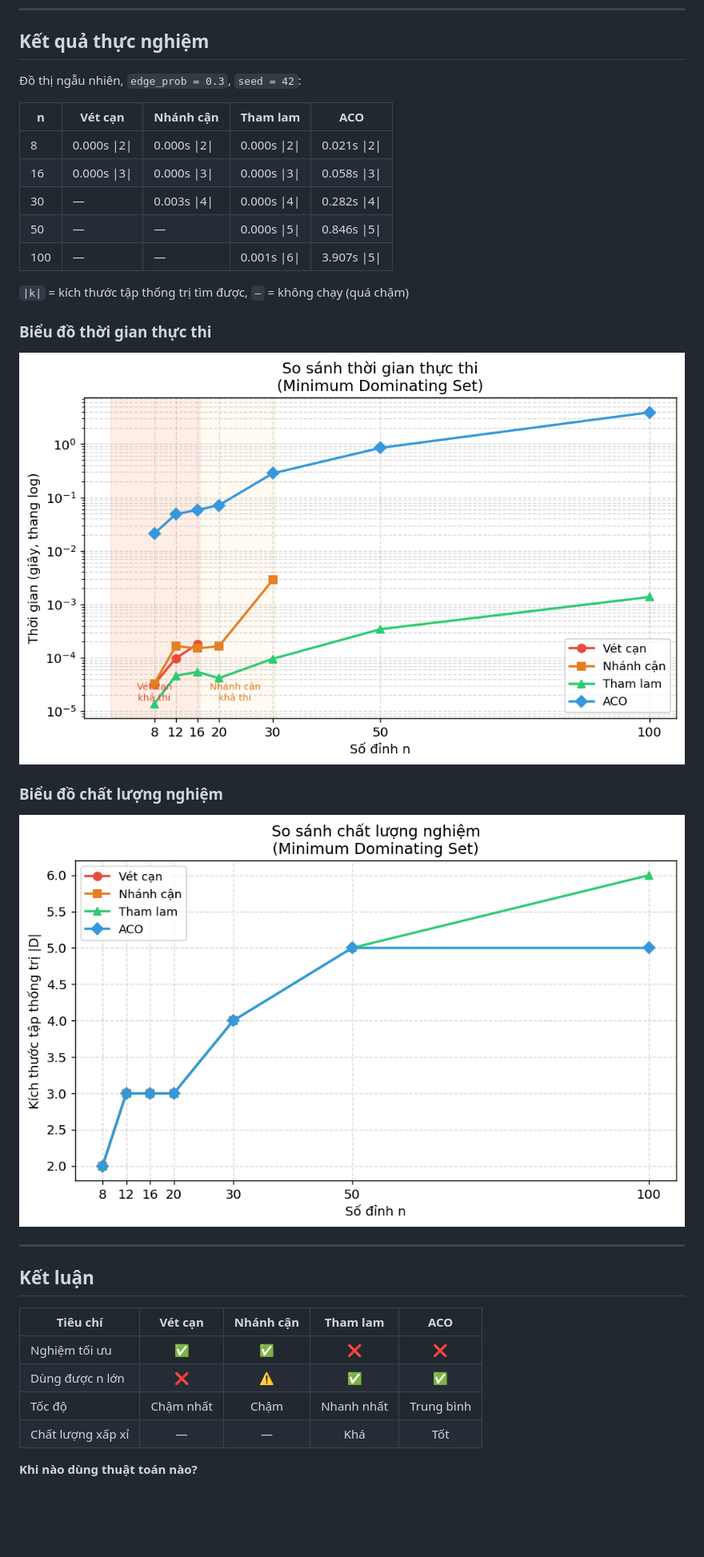
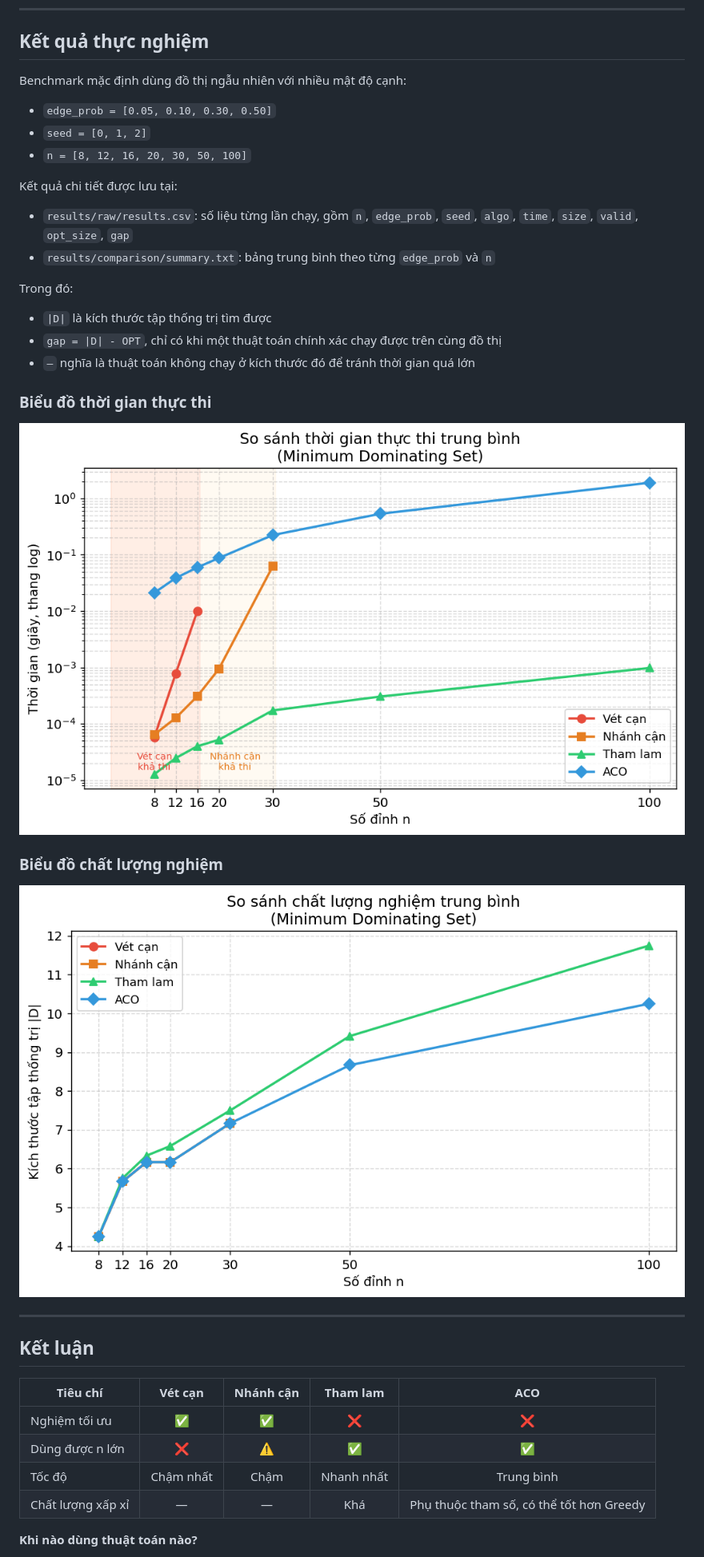
Before and after one commit to ducqwang/minimum-dominating-set-algorithms, a Markdown page: README.md, the part around the change printed below. Shown: that part at 80% size. GitHub-like rendering; pictures changed too: results/plots/size_comparison.png, results/plots/time_comparison.png; blank space fills up the shorter version.

```diff
--- a/README.md
+++ b/README.md
@@ -85,17 +85,22 @@ Sau khi chạy xong, kết quả được lưu tự động vào thư mục `res
 
 ## Kết quả thực nghiệm
 
-Đồ thị ngẫu nhiên, `edge_prob = 0.3`, `seed = 42`:
+Benchmark mặc định dùng đồ thị ngẫu nhiên với nhiều mật độ cạnh:
 
-| n | Vét cạn | Nhánh cận | Tham lam | ACO |
-|---|---|---|---|---|
-| 8 | 0.000s \|2\| | 0.000s \|2\| | 0.000s \|2\| | 0.021s \|2\| |
-| 16 | 0.000s \|3\| | 0.000s \|3\| | 0.000s \|3\| | 0.058s \|3\| |
-| 30 | — | 0.003s \|4\| | 0.000s \|4\| | 0.282s \|4\| |
-| 50 | — | — | 0.000s \|5\| | 0.846s \|5\| |
-| 100 | — | — | 0.001s \|6\| | 3.907s \|5\| |
+- `edge_prob = [0.05, 0.10, 0.30, 0.50]`
+- `seed = [0, 1, 2]`
+- `n = [8, 12, 16, 20, 30, 50, 100]`
 
-`|k|` = kích thước tập thống trị tìm được, `—` = không chạy (quá chậm)
+Kết quả chi tiết được lưu tại:
+
+- `results/raw/results.csv`: số liệu từng lần chạy, gồm `n`, `edge_prob`, `seed`, `algo`, `time`, `size`, `valid`, `opt_size`, `gap`
+- `results/comparison/summary.txt`: bảng trung bình theo từng `edge_prob` và `n`
+
+Trong đó:
+
+- `|D|` là kích thước tập thống trị tìm được
+- `gap = |D| - OPT`, chỉ có khi một thuật toán chính xác chạy được trên cùng đồ thị
+- `—` nghĩa là thuật toán không chạy ở kích thước đó để tránh thời gian quá lớn
 
 ### Biểu đồ thời gian thực thi
 ![Time Comparison](results/plots/time_comparison.png)
@@ -112,7 +117,7 @@ Sau khi chạy xong, kết quả được lưu tự động vào thư mục `res
 | Nghiệm tối ưu | ✅ | ✅ | ❌ | ❌ |
 | Dùng được n lớn | ❌ | ⚠️ | ✅ | ✅ |
 | Tốc độ | Chậm nhất | Chậm | Nhanh nhất | Trung bình |
-| Chất lượng xấp xỉ | — | — | Khá | Tốt |
+| Chất lượng xấp xỉ | — | — | Khá | Phụ thuộc tham số, có thể tốt hơn Greedy |
 
 **Khi nào dùng thuật toán nào?**
 - $n \leq 16$: **Vét cạn** — đơn giản, chắc chắn tối ưu
```
Also changed, not shown: other parts of README.md (+6 -6 lines), 7 other files.
